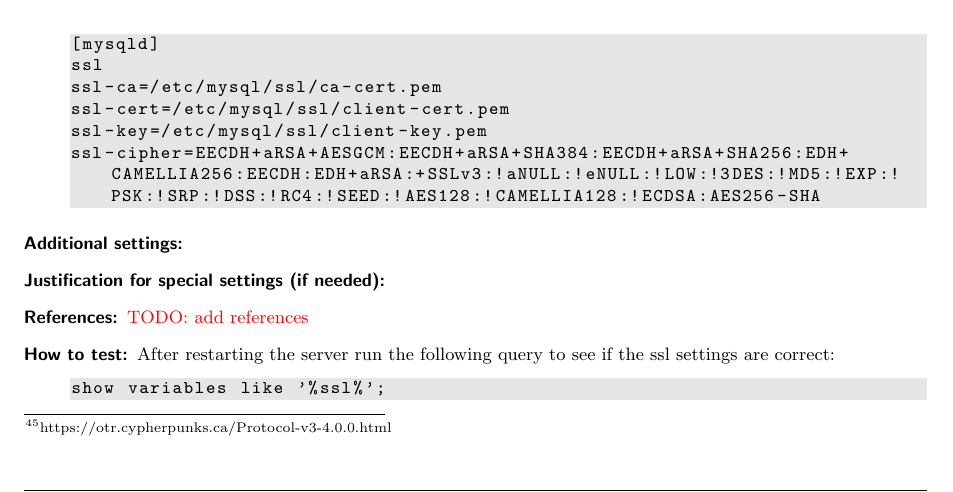
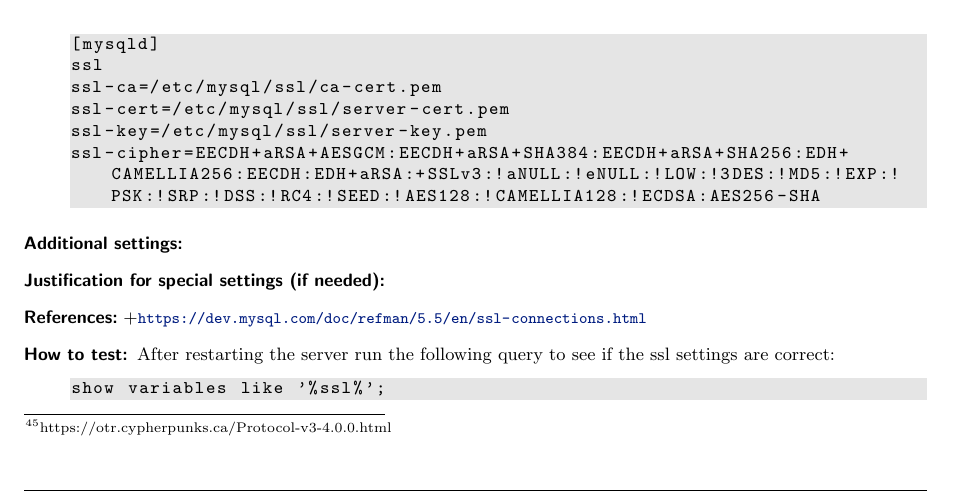
Before and after one commit to BetterCrypto/Applied-Crypto-Hardening, a LaTeX document (src/applied-crypto-hardening.tex, which reads src/practical_settings/DBs.tex): part of page 30 of 36, cut so that both start at the same text. Compiled offline with pdfLaTeX.

Commit message:
s/client-/server-/ cert & key and added references link to the mysql wiki

```diff
--- a/src/practical_settings/DBs.tex
+++ b/src/practical_settings/DBs.tex
@@ -24,8 +23,8 @@
 [mysqld]
 ssl
 ssl-ca=/etc/mysql/ssl/ca-cert.pem
-ssl-cert=/etc/mysql/ssl/client-cert.pem
-ssl-key=/etc/mysql/ssl/client-key.pem
+ssl-cert=/etc/mysql/ssl/server-cert.pem
+ssl-key=/etc/mysql/ssl/server-key.pem
 ssl-cipher=EECDH+aRSA+AESGCM:EECDH+aRSA+SHA384:EECDH+aRSA+SHA256:EDH+CAMELLIA256:EECDH:EDH+aRSA:+SSLv3:!aNULL:!eNULL:!LOW:!3DES:!MD5:!EXP:!PSK:!SRP:!DSS:!RC4:!SEED:!AES128:!CAMELLIA128:!ECDSA:AES256-SHA
 \end{lstlisting}
 
@@ -37,8 +36,8 @@ ssl-cipher=EECDH+aRSA+AESGCM:EECDH+aRSA+SHA384:EECDH+aRSA+SHA256:EDH+CAMELLIA256
 % in case you have the need for further justifications why you chose this and that setting or if the settings do not fit into the standard Variant A or Variant B schema, please document this here
 
 \item[References:]
++{\small \url{https://dev.mysql.com/doc/refman/5.5/en/ssl-connections.html}}
 
-\todo{add references}
 
 % add any further references or best practice documents here
 
```
Also changed, not shown: src/practical_settings/DBs.tex (1 more changed lines).
